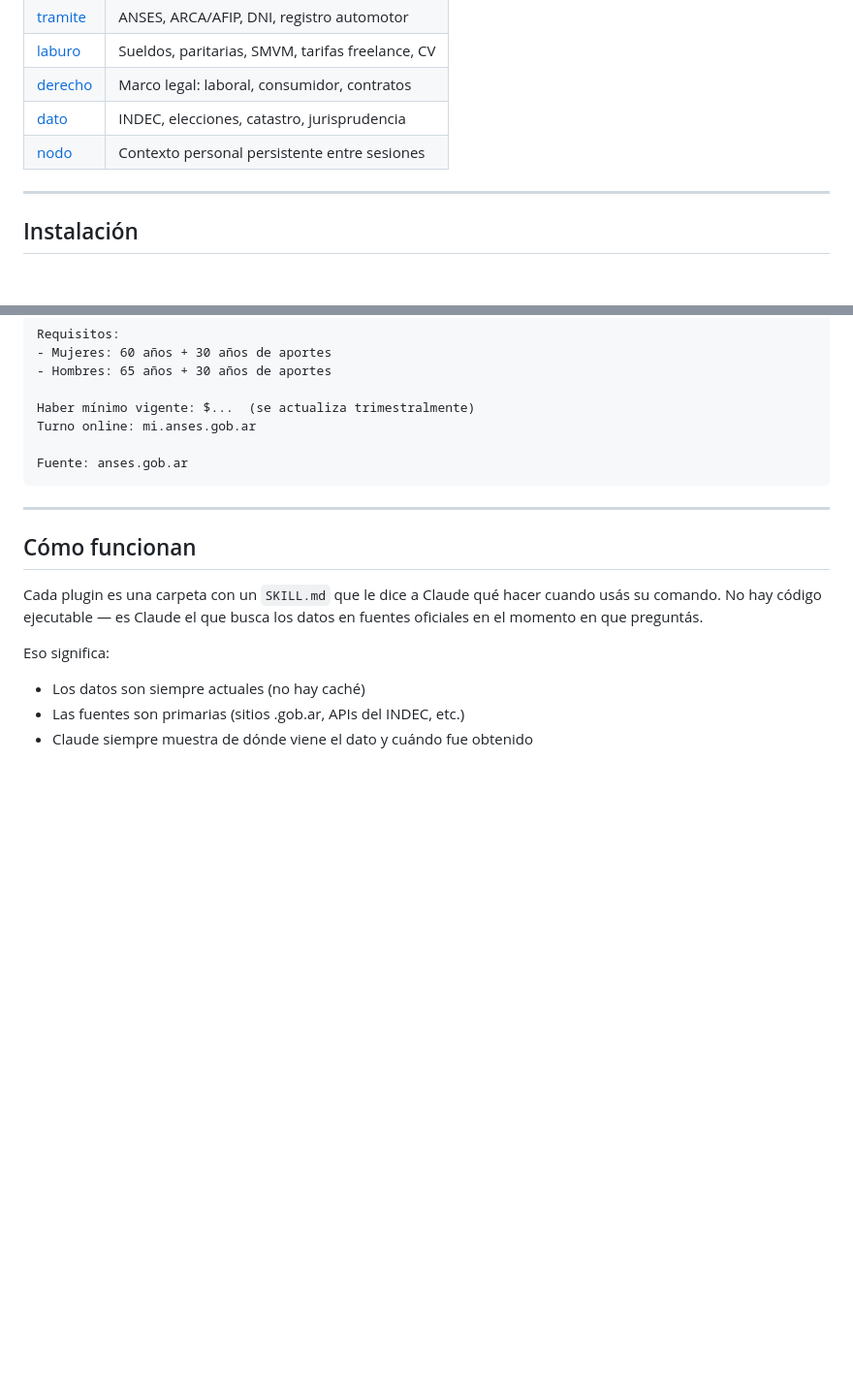
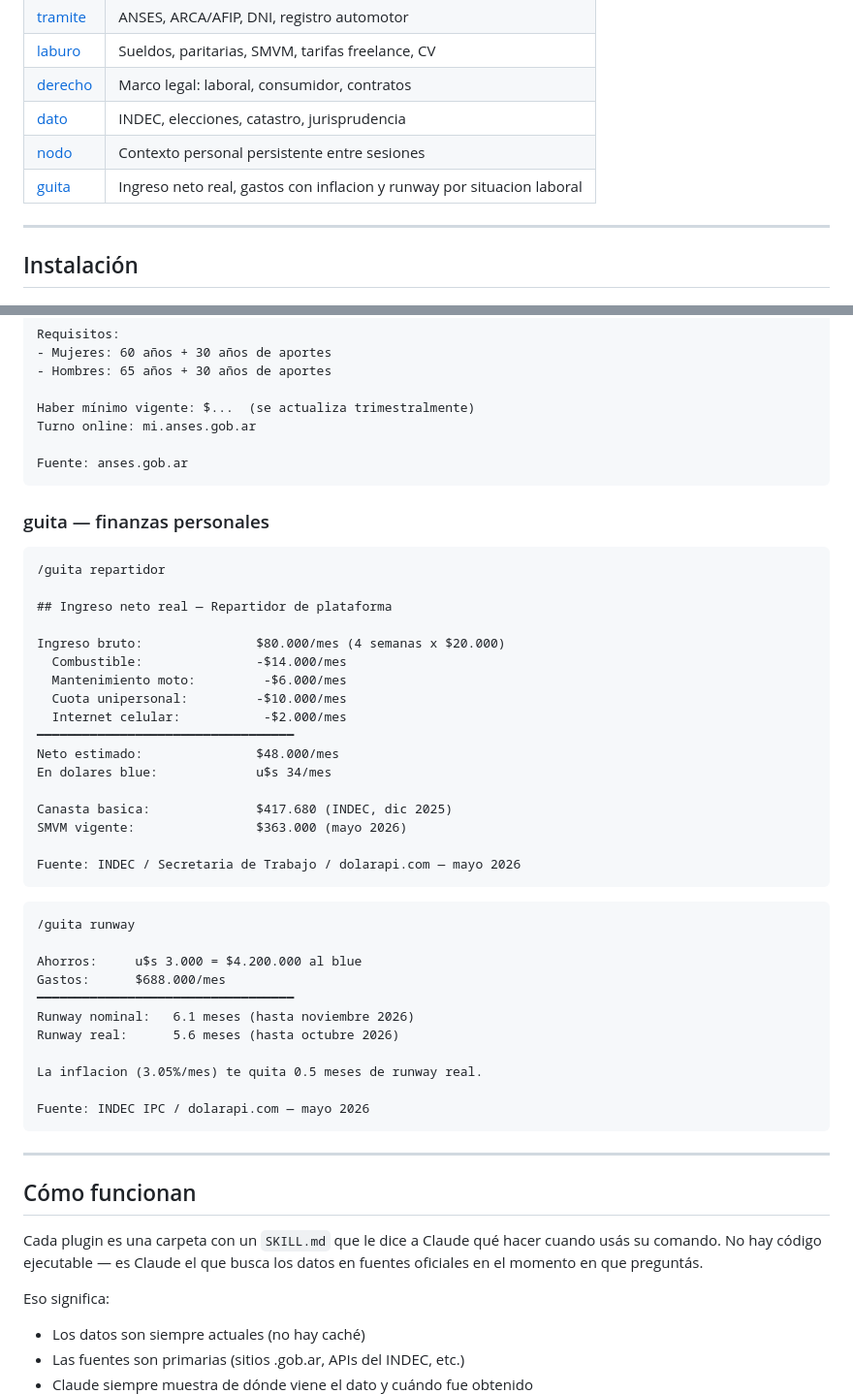
Before and after one commit to kvothesson/ar-plugins, a Markdown page: README.md, 2 parts joined by grey strips. Shown at 97% size. Rendered like a GitHub page; blank space fills up the shorter version.

Commit message:
docs: agrega guita al README del marketplace

````diff
--- a/README.md
+++ b/README.md
@@ -15,6 +15,7 @@ Datos reales, fuentes primarias, lenguaje llano.
 | [derecho](https://github.com/kvothesson/derecho) | Marco legal: laboral, consumidor, contratos |
 | [dato](https://github.com/kvothesson/dato) | INDEC, elecciones, catastro, jurisprudencia |
 | [nodo](https://github.com/kvothesson/nodo) | Contexto personal persistente entre sesiones |
+| [guita](https://github.com/kvothesson/guita) | Ingreso neto real, gastos con inflacion y runway por situacion laboral |
 
 ---
 
@@ -113,6 +114,42 @@ Turno online: mi.anses.gob.ar
 Fuente: anses.gob.ar
 ```
 
+### guita — finanzas personales
+
+```
+/guita repartidor
+
+## Ingreso neto real — Repartidor de plataforma
+
+Ingreso bruto:               $80.000/mes (4 semanas x $20.000)
+  Combustible:               -$14.000/mes
+  Mantenimiento moto:         -$6.000/mes
+  Cuota unipersonal:         -$10.000/mes
+  Internet celular:           -$2.000/mes
+━━━━━━━━━━━━━━━━━━━━━━━━━━━━━━━━━━
+Neto estimado:               $48.000/mes
+En dolares blue:             u$s 34/mes
+
+Canasta basica:              $417.680 (INDEC, dic 2025)
+SMVM vigente:                $363.000 (mayo 2026)
+
+Fuente: INDEC / Secretaria de Trabajo / dolarapi.com — mayo 2026
+```
+
+```
+/guita runway
+
+Ahorros:     u$s 3.000 = $4.200.000 al blue
+Gastos:      $688.000/mes
+━━━━━━━━━━━━━━━━━━━━━━━━━━━━━━━━━━
+Runway nominal:   6.1 meses (hasta noviembre 2026)
+Runway real:      5.6 meses (hasta octubre 2026)
+
+La inflacion (3.05%/mes) te quita 0.5 meses de runway real.
+
+Fuente: INDEC IPC / dolarapi.com — mayo 2026
+```
+
 ---
 
 ## Cómo funcionan
````
